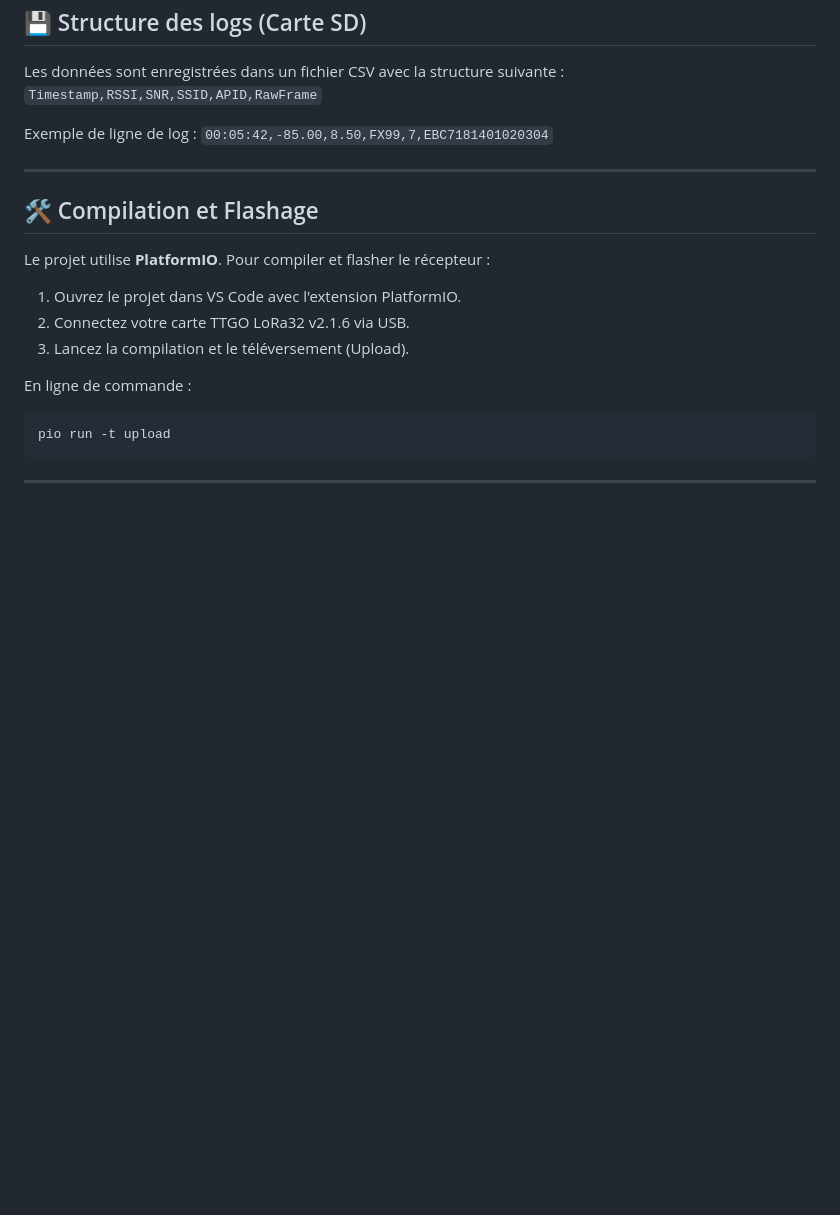
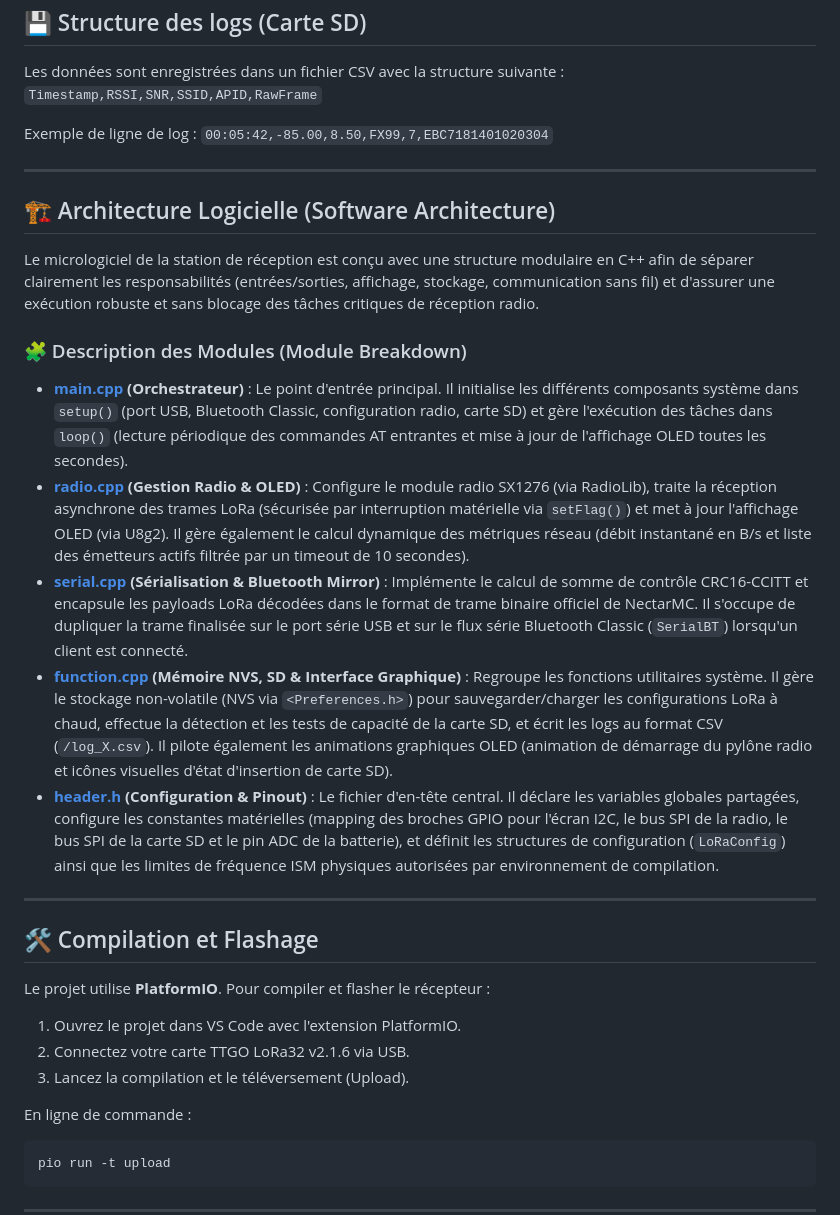
Before and after one commit to axpaul/RocketStation-LoRa32, a Markdown page: README.md, the part around the change. Rendered like a GitHub page; blank space fills up the shorter version.

Commit message:
docs: add Software Architecture and Module Breakdown sections to README

```diff
--- a/README.md
+++ b/README.md
@@ -146,6 +146,20 @@ Exemple de ligne de log :
 
 ---
 
+## 🏗️ Architecture Logicielle (Software Architecture)
+
+Le micrologiciel de la station de réception est conçu avec une structure modulaire en C++ afin de séparer clairement les responsabilités (entrées/sorties, affichage, stockage, communication sans fil) et d'assurer une exécution robuste et sans blocage des tâches critiques de réception radio.
+
+### 🧩 Description des Modules (Module Breakdown)
+
+*   **[main.cpp](file:///c:/Users/paulm/OneDrive/Documents/PlatformIO/Projects/RocketStation-LoRa32/src/main.cpp) (Orchestrateur)** : Le point d'entrée principal. Il initialise les différents composants système dans `setup()` (port USB, Bluetooth Classic, configuration radio, carte SD) et gère l'exécution des tâches dans `loop()` (lecture périodique des commandes AT entrantes et mise à jour de l'affichage OLED toutes les secondes).
+*   **[radio.cpp](file:///c:/Users/paulm/OneDrive/Documents/PlatformIO/Projects/RocketStation-LoRa32/src/radio.cpp) (Gestion Radio & OLED)** : Configure le module radio SX1276 (via RadioLib), traite la réception asynchrone des trames LoRa (sécurisée par interruption matérielle via `setFlag()`) et met à jour l'affichage OLED (via U8g2). Il gère également le calcul dynamique des métriques réseau (débit instantané en B/s et liste des émetteurs actifs filtrée par un timeout de 10 secondes).
+*   **[serial.cpp](file:///c:/Users/paulm/OneDrive/Documents/PlatformIO/Projects/RocketStation-LoRa32/src/serial.cpp) (Sérialisation & Bluetooth Mirror)** : Implémente le calcul de somme de contrôle CRC16-CCITT et encapsule les payloads LoRa décodées dans le format de trame binaire officiel de NectarMC. Il s'occupe de dupliquer la trame finalisée sur le port série USB et sur le flux série Bluetooth Classic (`SerialBT`) lorsqu'un client est connecté.
+*   **[function.cpp](file:///c:/Users/paulm/OneDrive/Documents/PlatformIO/Projects/RocketStation-LoRa32/src/function.cpp) (Mémoire NVS, SD & Interface Graphique)** : Regroupe les fonctions utilitaires système. Il gère le stockage non-volatile (NVS via `<Preferences.h>`) pour sauvegarder/charger les configurations LoRa à chaud, effectue la détection et les tests de capacité de la carte SD, et écrit les logs au format CSV (`/log_X.csv`). Il pilote également les animations graphiques OLED (animation de démarrage du pylône radio et icônes visuelles d'état d'insertion de carte SD).
+*   **[header.h](file:///c:/Users/paulm/OneDrive/Documents/PlatformIO/Projects/RocketStation-LoRa32/include/header.h) (Configuration & Pinout)** : Le fichier d'en-tête central. Il déclare les variables globales partagées, configure les constantes matérielles (mapping des broches GPIO pour l'écran I2C, le bus SPI de la radio, le bus SPI de la carte SD et le pin ADC de la batterie), et définit les structures de configuration (`LoRaConfig`) ainsi que les limites de fréquence ISM physiques autorisées par environnement de compilation.
+
+---
+
 ## 🛠️ Compilation et Flashage
 
 Le projet utilise **PlatformIO**. Pour compiler et flasher le récepteur :
```
